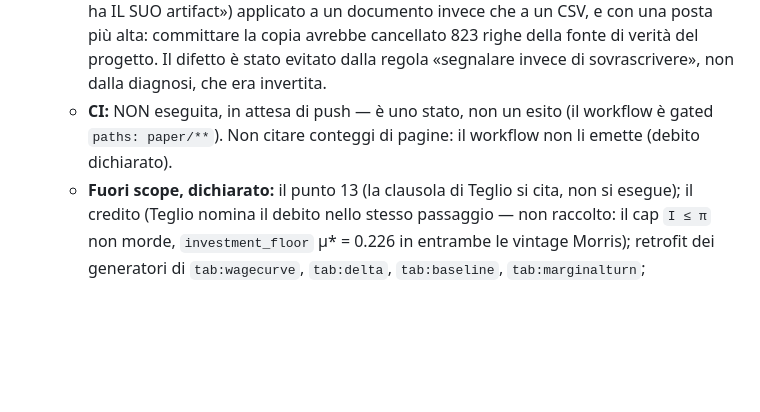
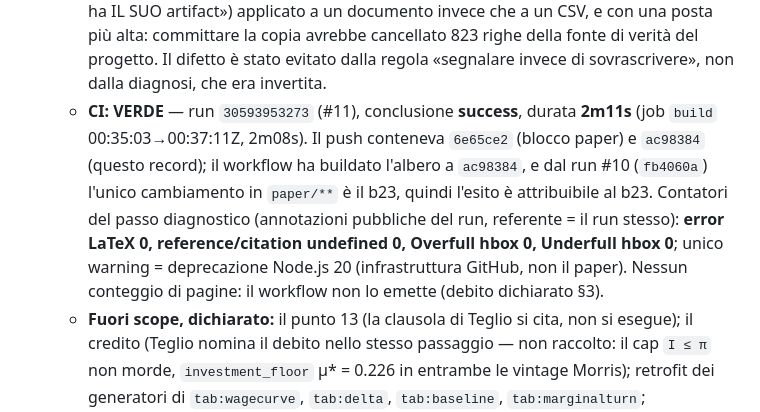
Before and after one commit to MattiaSaramin/endogenous-investment-abm, a Markdown page: METHODOLOGY.md, the part around the change. Rendered like a GitHub page; blank space fills up the shorter version.

Commit message:
Brief 23 (record): aggiorna la riga CI con l'esito misurato (run 30593953273)
Sostituisce «CI: NON eseguita, in attesa di push» con l'esito del run #11
(albero a ac98384; dal run #10 fb4060a l'unico cambiamento in paper/** e' il
b23, quindi attribuibile al b23): conclusione success, durata 2m11s (job build
2m08s). Contatori del passo diagnostico dalle annotazioni pubbliche del run:
error LaTeX 0, reference/citation undefined 0, Overfull hbox 0, Underfull hbox 0;
unico warning = deprecazione Node.js 20 (infrastruttura GitHub, non il paper).
Nessun conteggio di pagine: il workflow non lo emette (debito dichiarato).

Solo METHODOLOGY.md. coherence 0 DIVERGENT / 10 coherent, verify_paper 0 FAIL.

```diff
--- a/METHODOLOGY.md
+++ b/METHODOLOGY.md
@@ -1192,9 +1192,15 @@ lavoro. Ora possono scendere verso l'empirico (λ → 0.05, Slacalek 2009).
     CSV, e con una posta più alta: committare la copia avrebbe cancellato 823 righe
     della fonte di verità del progetto. Il difetto è stato evitato dalla regola
     «segnalare invece di sovrascrivere», non dalla diagnosi, che era invertita.
-  - **CI:** NON eseguita, in attesa di push — è uno stato, non un esito (il
-    workflow è gated `paths: paper/**`). Non citare conteggi di pagine: il workflow
-    non li emette (debito dichiarato).
+  - **CI: VERDE** — run `30593953273` (#11), conclusione **success**, durata
+    **2m11s** (job `build` 00:35:03→00:37:11Z, 2m08s). Il push conteneva `6e65ce2`
+    (blocco paper) e `ac98384` (questo record); il workflow ha buildato l'albero a
+    `ac98384`, e dal run #10 (`fb4060a`) l'unico cambiamento in `paper/**` è il b23,
+    quindi l'esito è attribuibile al b23. Contatori del passo diagnostico
+    (annotazioni pubbliche del run, referente = il run stesso): **error LaTeX 0,
+    reference/citation undefined 0, Overfull hbox 0, Underfull hbox 0**; unico
+    warning = deprecazione Node.js 20 (infrastruttura GitHub, non il paper). Nessun
+    conteggio di pagine: il workflow non lo emette (debito dichiarato §3).
   - **Fuori scope, dichiarato:** il punto 13 (la clausola di Teglio si cita, non si
     esegue); il credito (Teglio nomina il debito nello stesso passaggio — non
     raccolto: il cap `I ≤ π` non morde, `investment_floor` μ\* = 0.226 in entrambe
```
